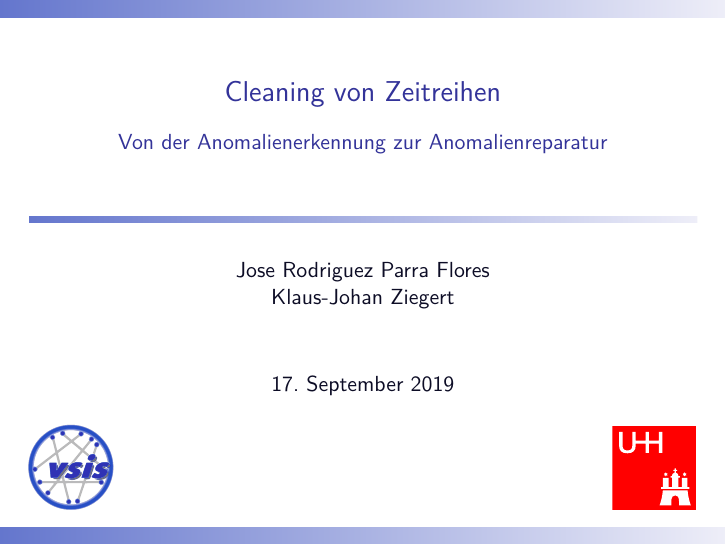
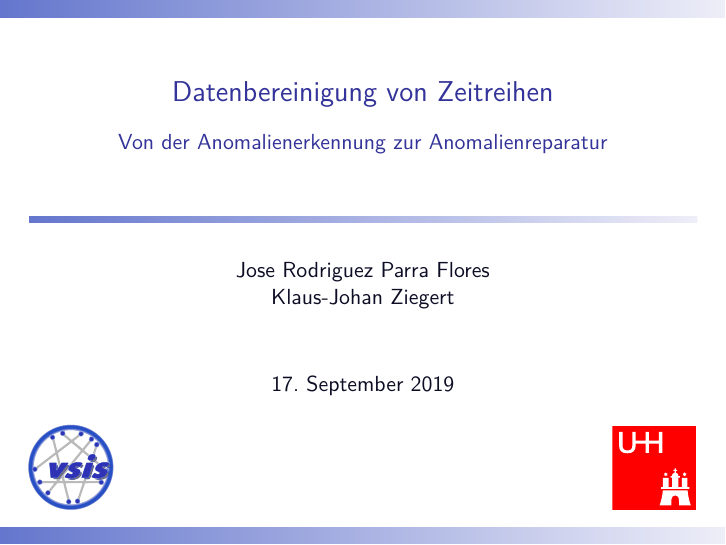
Before and after one commit to klauszi/KIS_Seminar, LaTeX slides (Präsentation/Beispiel.tex): page 1 of 52. Compiled offline with pdfLaTeX; the source files are stored in an older character set and shown here as Unicode.

Commit message:
Datenbereingigung statt Cleaning, weil wir Deutsche sind

```diff
--- a/Präsentation/Beispiel.tex
+++ b/Präsentation/Beispiel.tex
@@ -42,7 +42,7 @@
 \usetikzlibrary{arrows,positioning,fit,backgrounds,shapes}
 
 % Daten dieser Präsentation
-\title{Cleaning von Zeitreihen}
+\title{Datenbereinigung von Zeitreihen}
 \subtitle{Von der Anomalienerkennung zur Anomalienreparatur}
 \author[Jose, Klaus]{Jose Rodriguez Parra Flores \\ Klaus-Johan Ziegert}
 %\date{9.\ April 2009}
```
